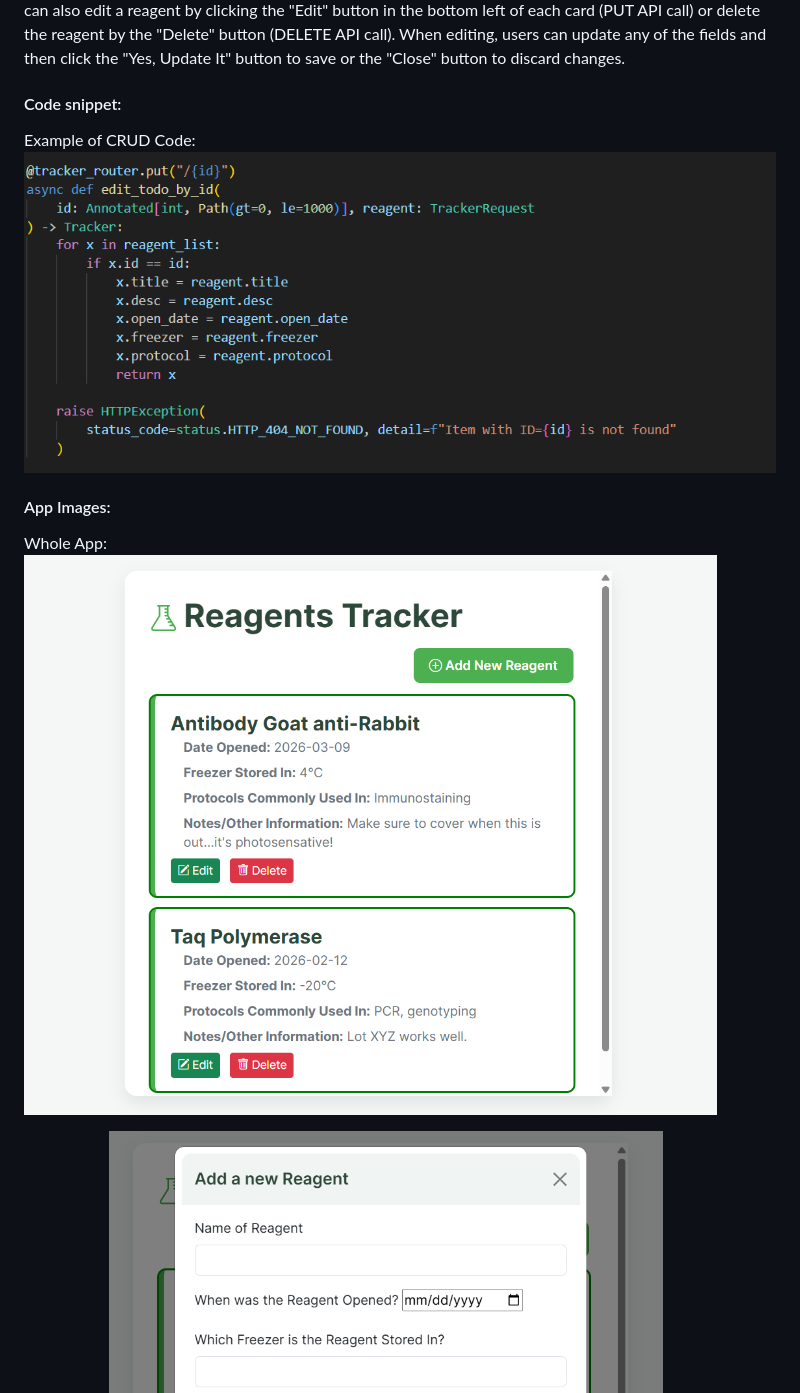
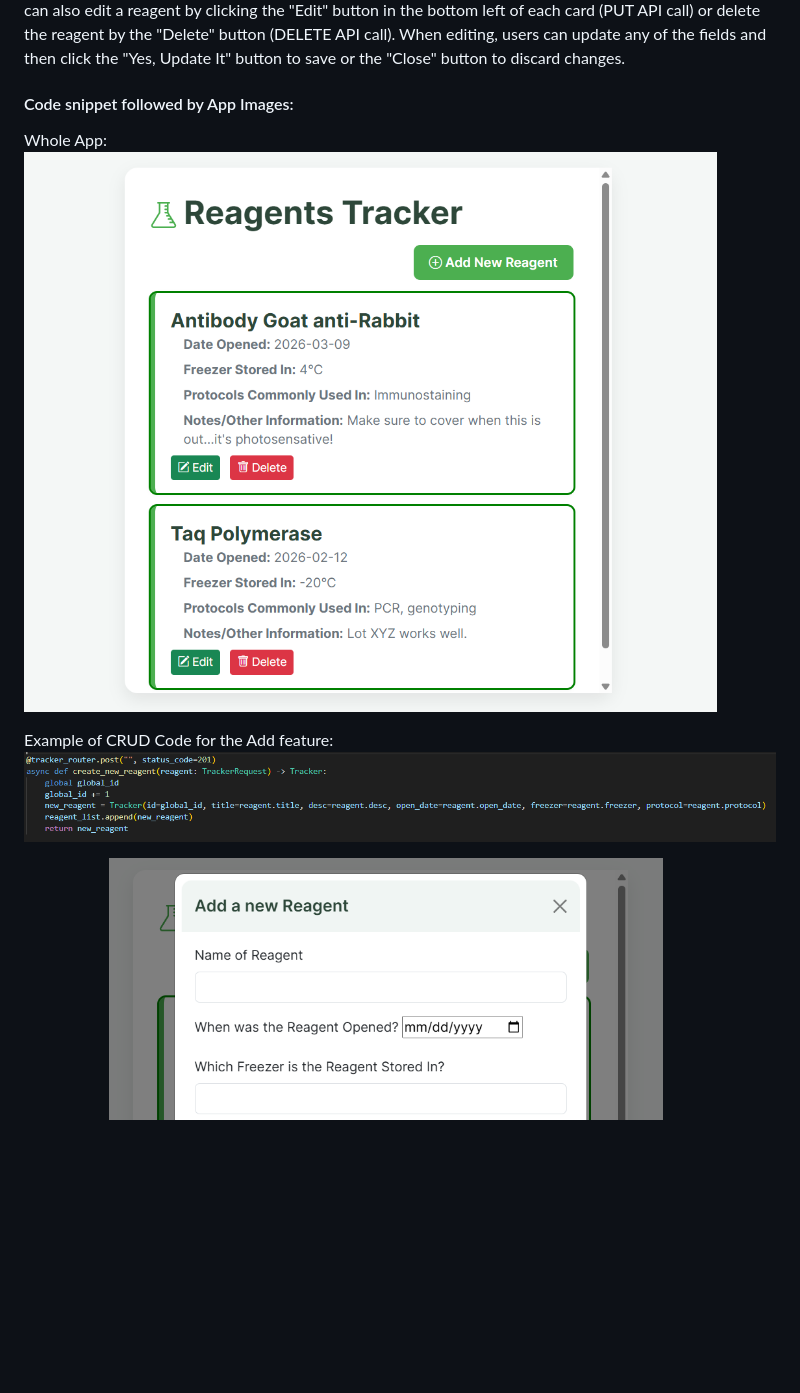
Before and after one commit to mdukle/midterm, a Markdown page: Readme.md, the part around one of its changes. Rendered like a GitHub page; pictures changed too: screenshots/crud_add_code.png (added); blank space fills up the shorter version.

```diff
--- a/Readme.md
+++ b/Readme.md
@@ -29,14 +29,12 @@ Styling was achieved via Bootstrap 5 for a cleaner layout. I used JS and XHR to
 ## CRUD Application: Create, Read, Update, Delete
 The backend is built with FastAPI and a list for memory. It utilizes APIRouter and Pydantic for data validation. This Lab Reagent Tracker is a CRUD Application and has all the functions of one. Users are currently reading all entries as they are displayed onto the screen, once they are made (GET API call). Reagents are displayed in chronological order, and the most recently opened ones are at the top of the list, since this is what users will be using most frequently. It also allows them to make any edits and add notes in the text sections, such as if a reagent is running low and we need to order more. Users can create new reagents to add to the tracker by clicking the "Add Reagent" button in the top right (POST API call). They can also edit a reagent by clicking the "Edit" button in the bottom left of each card (PUT API call) or delete the reagent by the "Delete" button (DELETE API call). When editing, users can update any of the fields and then click the "Yes, Update It" button to save or the "Close" button to discard changes.
 
-#### Code snippet:
+#### Code snippet followed by App Images:
 
-Example of CRUD Code: ![Code output](screenshots/crud_example_image.png)
+Whole App: ![Whole App Image](screenshots/app_image.png)
 
 
-#### App Images:
-
-Whole App: ![Whole App Image](screenshots/app_image.png)
+Example of CRUD Code for the Add feature: ![Code snippet](screenshots/crud_add_code.png)
 
 Add Modal:
 ![Add Modal Image](screenshots/add_modal_image.png)
```
Also changed, not shown: other parts of Readme.md (+4 -0 lines).
